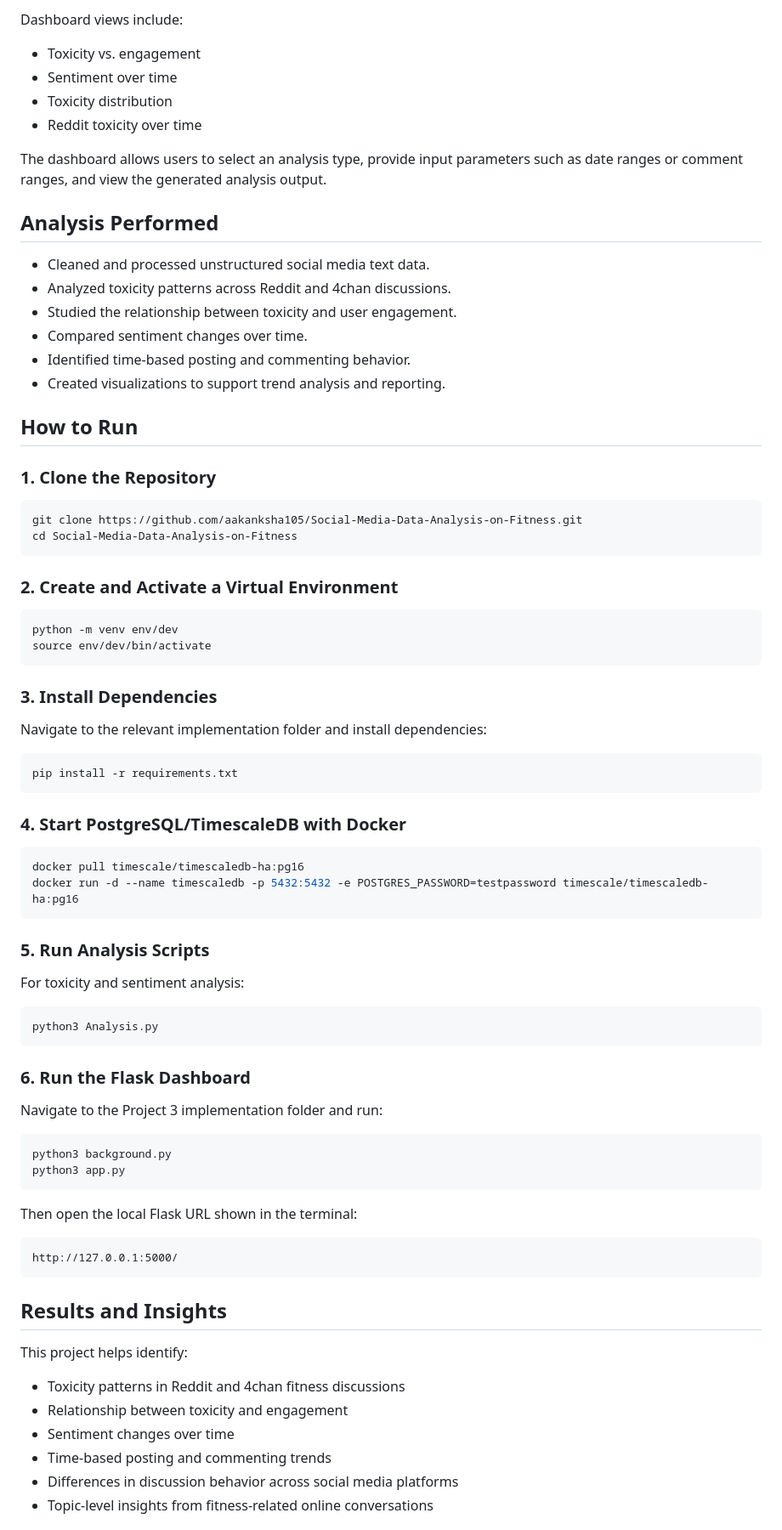
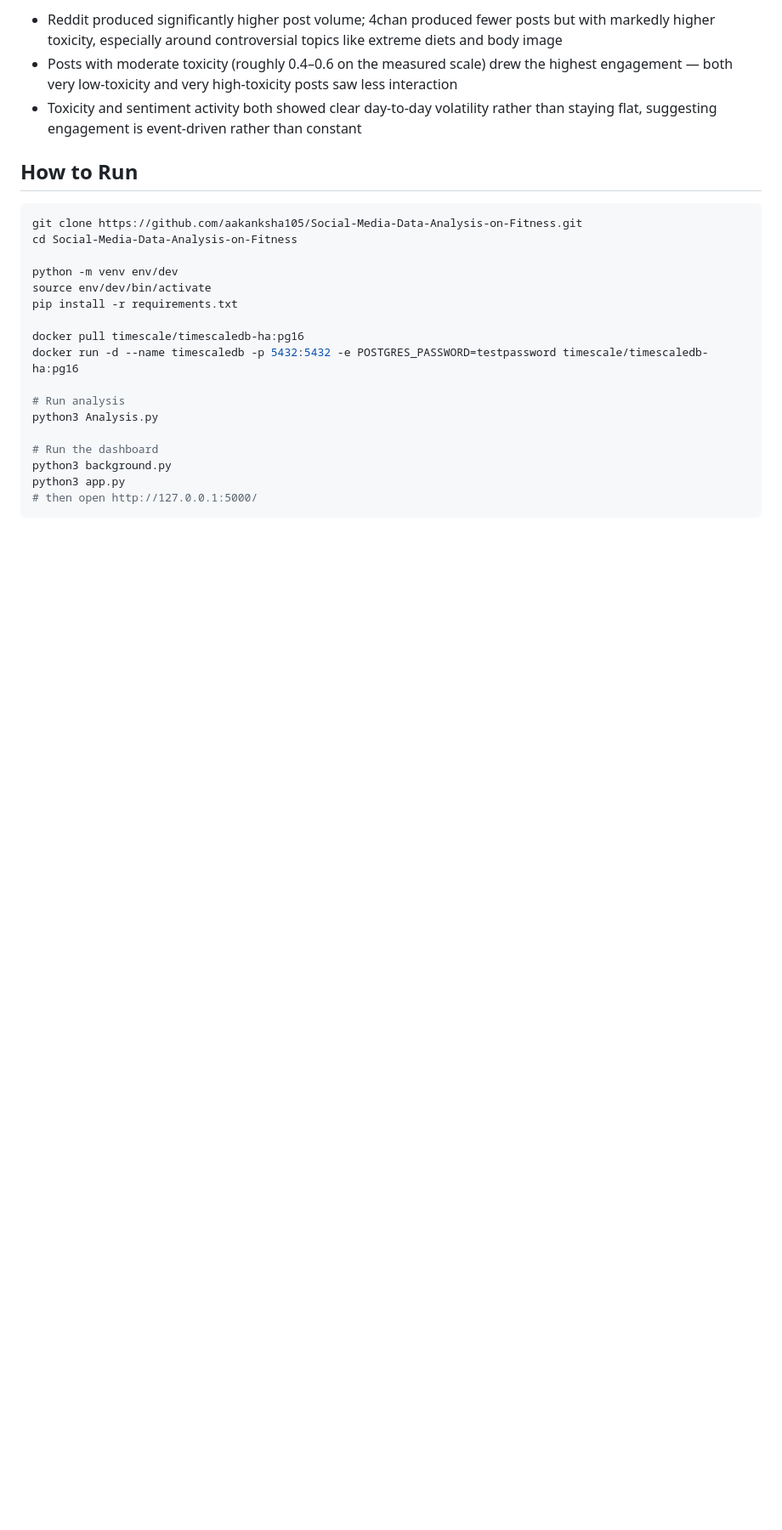
Before and after one commit to aakanksha105/Social-Media-Data-Analysis-on-Fitness, a Markdown page: README.md, the part around one of its changes. Shown at 85% size. Rendered like a GitHub page; blank space fills up the shorter version.

````diff
--- a/README.md
+++ b/README.md
@@ -86,83 +89,29 @@ The third phase adds an interactive Flask dashboard to make the analysis easier
-Dashboard views include:
-
-- Toxicity vs. engagement
-- Sentiment over time
-- Toxicity distribution
-- Reddit toxicity over time
-
-The dashboard allows users to select an analysis type, provide input parameters such as date ranges or comment ranges, and view the generated analysis output.
-
-## Analysis Performed
-
-- Cleaned and processed unstructured social media text data.
-- Analyzed toxicity patterns across Reddit and 4chan discussions.
-- Studied the relationship between toxicity and user engagement.
-- Compared sentiment changes over time.
-- Identified time-based posting and commenting behavior.
-- Created visualizations to support trend analysis and reporting.
+- Reddit produced significantly higher post volume; 4chan produced fewer posts but with
+  markedly higher toxicity, especially around controversial topics like extreme diets and
+  body image
+- Posts with moderate toxicity (roughly 0.4–0.6 on the measured scale) drew the highest
+  engagement — both very low-toxicity and very high-toxicity posts saw less interaction
+- Toxicity and sentiment activity both showed clear day-to-day volatility rather than staying
+  flat, suggesting engagement is event-driven rather than constant
 
 ## How to Run
-
-### 1. Clone the Repository
 
 ```bash
 git clone https://github.com/aakanksha105/Social-Media-Data-Analysis-on-Fitness.git
 cd Social-Media-Data-Analysis-on-Fitness
-```
 
-### 2. Create and Activate a Virtual Environment
-
-```bash
 python -m venv env/dev
 source env/dev/bin/activate
-```
+pip install -r requirements.txt
 
-### 3. Install Dependencies
-
-Navigate to the relevant implementation folder and install dependencies:
-
-```bash
-pip install -r requirements.txt
-```
-
-### 4. Start PostgreSQL/TimescaleDB with Docker
-
-```bash
 docker pull timescale/timescaledb-ha:pg16
 docker run -d --name timescaledb -p 5432:5432 -e POSTGRES_PASSWORD=testpassword timescale/timescaledb-ha:pg16
-```
 
-### 5. Run Analysis Scripts
+# Run analysis
+python3 Analysis.py
 
-For toxicity and sentiment analysis:
-
-```bash
-python3 Analysis.py
-```
-
-### 6. Run the Flask Dashboard
-
-Navigate to the Project 3 implementation folder and run:
-
-```bash
+# Run the dashboard
 python3 background.py
 python3 app.py
+# then open http://127.0.0.1:5000/
 ```
-
-Then open the local Flask URL shown in the terminal:
-
-```text
-http://127.0.0.1:5000/
-```
-
-## Results and Insights
-
-This project helps identify:
-
-- Toxicity patterns in Reddit and 4chan fitness discussions
-- Relationship between toxicity and engagement
-- Sentiment changes over time
-- Time-based posting and commenting trends
-- Differences in discussion behavior across social media platforms
-- Topic-level insights from fitness-related online conversations
-
````
Also changed, not shown: other parts of README.md (+73 -94 lines).
